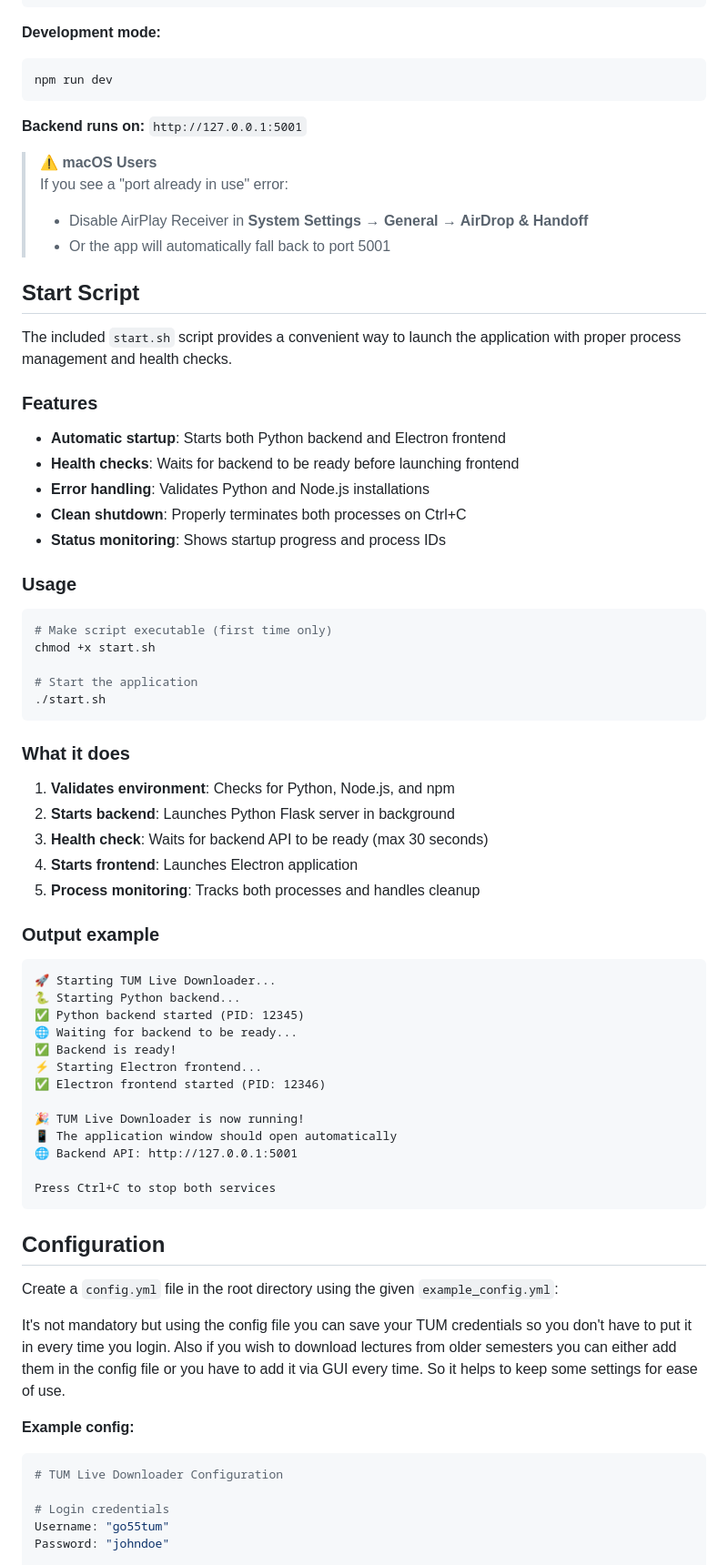
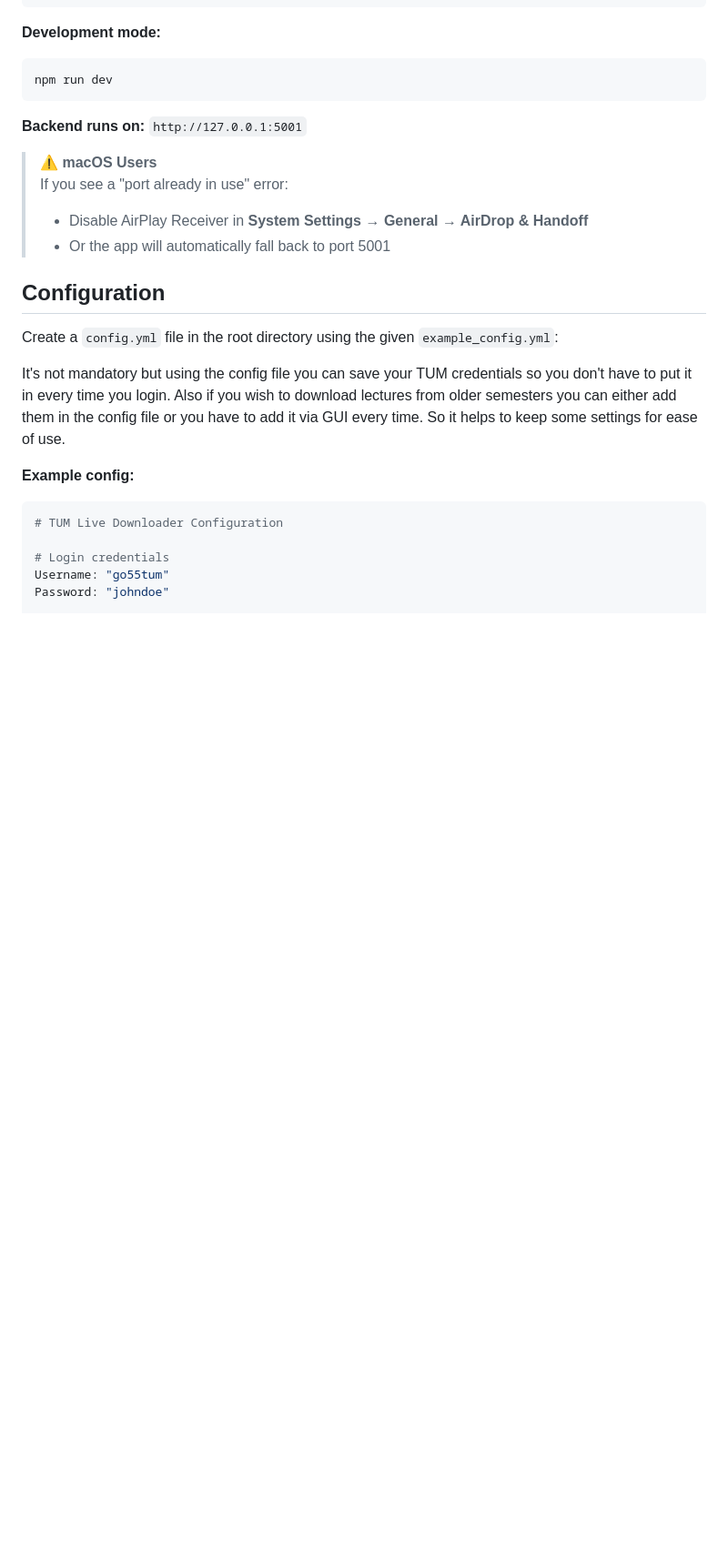
Before and after one commit to Pooyash1998/tumlive_downloader, a Markdown page: README.md, the part around the change. Shown at 91% size. Rendered like a GitHub page; blank space fills up the shorter version.

Commit message:
Readme clean up

````diff
--- a/README.md
+++ b/README.md
@@ -99,54 +99,6 @@ npm run dev
 > If you see a "port already in use" error:
 > - Disable AirPlay Receiver in **System Settings → General → AirDrop & Handoff**
 > - Or the app will automatically fall back to port 5001
-
-## Start Script
-
-The included `start.sh` script provides a convenient way to launch the application with proper process management and health checks.
-
-### Features
-
-- **Automatic startup**: Starts both Python backend and Electron frontend
-- **Health checks**: Waits for backend to be ready before launching frontend
-- **Error handling**: Validates Python and Node.js installations
-- **Clean shutdown**: Properly terminates both processes on Ctrl+C
-- **Status monitoring**: Shows startup progress and process IDs
-
-### Usage
-
-```bash
-# Make script executable (first time only)
-chmod +x start.sh
-
-# Start the application
-./start.sh
-```
-
-### What it does
-
-1. **Validates environment**: Checks for Python, Node.js, and npm
-2. **Starts backend**: Launches Python Flask server in background
-3. **Health check**: Waits for backend API to be ready (max 30 seconds)
-4. **Starts frontend**: Launches Electron application
-5. **Process monitoring**: Tracks both processes and handles cleanup
-
-### Output example
-
-```
-🚀 Starting TUM Live Downloader...
-🐍 Starting Python backend...
-✅ Python backend started (PID: 12345)
-🌐 Waiting for backend to be ready...
-✅ Backend is ready!
-⚡ Starting Electron frontend...
-✅ Electron frontend started (PID: 12346)
-
-🎉 TUM Live Downloader is now running!
-📱 The application window should open automatically
-🌐 Backend API: http://127.0.0.1:5001
-
-Press Ctrl+C to stop both services
-```
 
 ## Configuration
 
````
